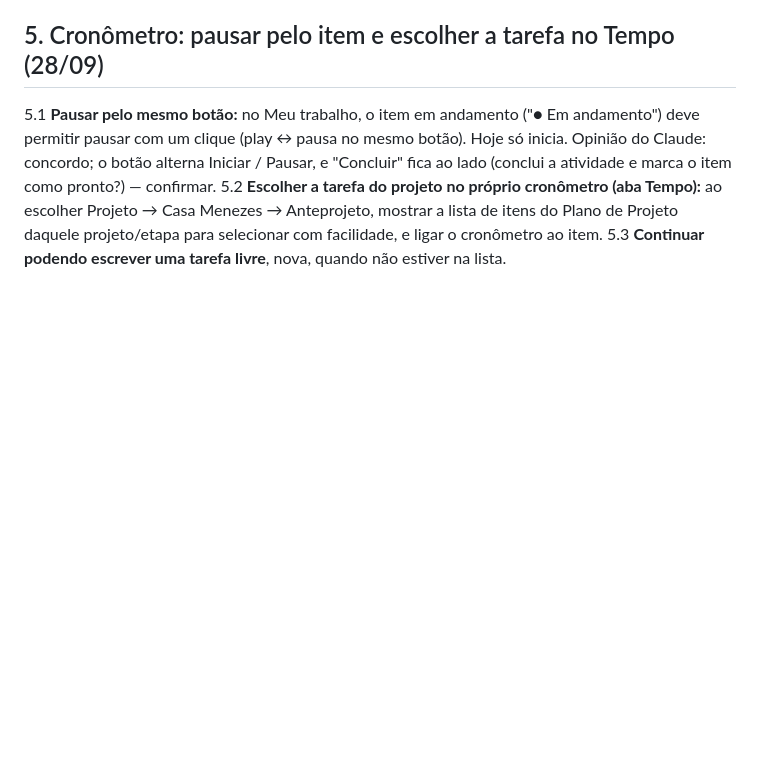
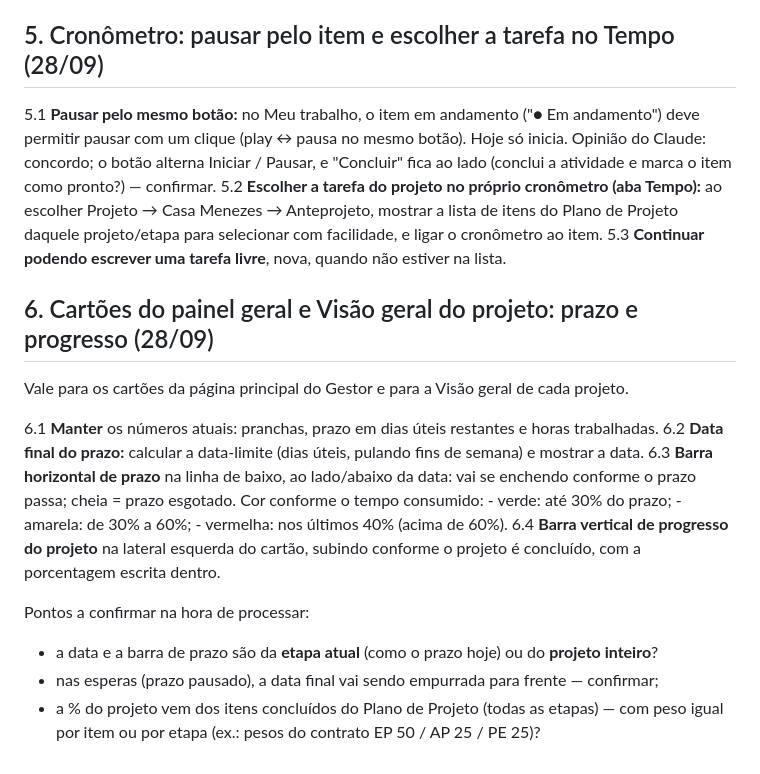
Before and after one commit to TrilhaArq/TrilhaArq---Processos, a Markdown page: manual-trilha/AJUSTES-TESTE.md, the part around the change. GitHub-like rendering; blank space fills up the shorter version.

Commit message:
Ajustes do teste: item 6 (prazo e progresso nos cartões)
Co-Authored-By: Claude Opus 5.5 <noreply@anthropic.com>
Claude-Session: https://claude.ai/code/session_01TxkmTfK7GfNDVivJR23FLw

```diff
--- a/manual-trilha/AJUSTES-TESTE.md
+++ b/manual-trilha/AJUSTES-TESTE.md
@@ -66,3 +66,23 @@ para marcar e avançar.
     Anteprojeto, mostrar a lista de itens do Plano de Projeto daquele projeto/etapa para selecionar com
     facilidade, e ligar o cronômetro ao item.
 5.3 **Continuar podendo escrever uma tarefa livre**, nova, quando não estiver na lista.
+
+## 6. Cartões do painel geral e Visão geral do projeto: prazo e progresso (28/09)
+
+Vale para os cartões da página principal do Gestor e para a Visão geral de cada projeto.
+
+6.1 **Manter** os números atuais: pranchas, prazo em dias úteis restantes e horas trabalhadas.
+6.2 **Data final do prazo:** calcular a data-limite (dias úteis, pulando fins de semana) e mostrar a data.
+6.3 **Barra horizontal de prazo** na linha de baixo, ao lado/abaixo da data: vai se enchendo conforme o prazo
+    passa; cheia = prazo esgotado. Cor conforme o tempo consumido:
+    - verde: até 30% do prazo;
+    - amarela: de 30% a 60%;
+    - vermelha: nos últimos 40% (acima de 60%).
+6.4 **Barra vertical de progresso do projeto** na lateral esquerda do cartão, subindo conforme o projeto é
+    concluído, com a porcentagem escrita dentro.
+
+Pontos a confirmar na hora de processar:
+- a data e a barra de prazo são da **etapa atual** (como o prazo hoje) ou do **projeto inteiro**?
+- nas esperas (prazo pausado), a data final vai sendo empurrada para frente — confirmar;
+- a % do projeto vem dos itens concluídos do Plano de Projeto (todas as etapas) — com peso igual por item ou
+  por etapa (ex.: pesos do contrato EP 50 / AP 25 / PE 25)?
```
